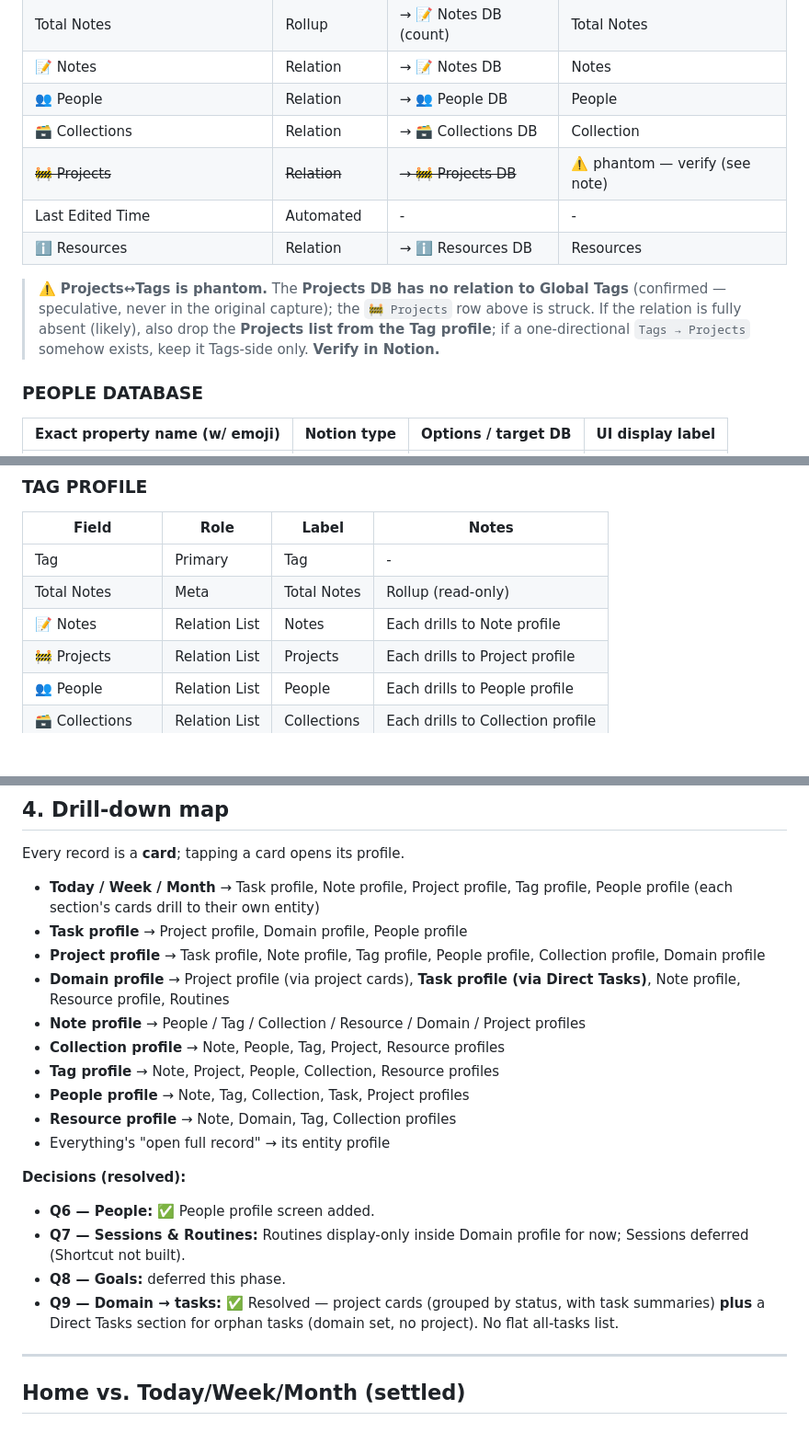
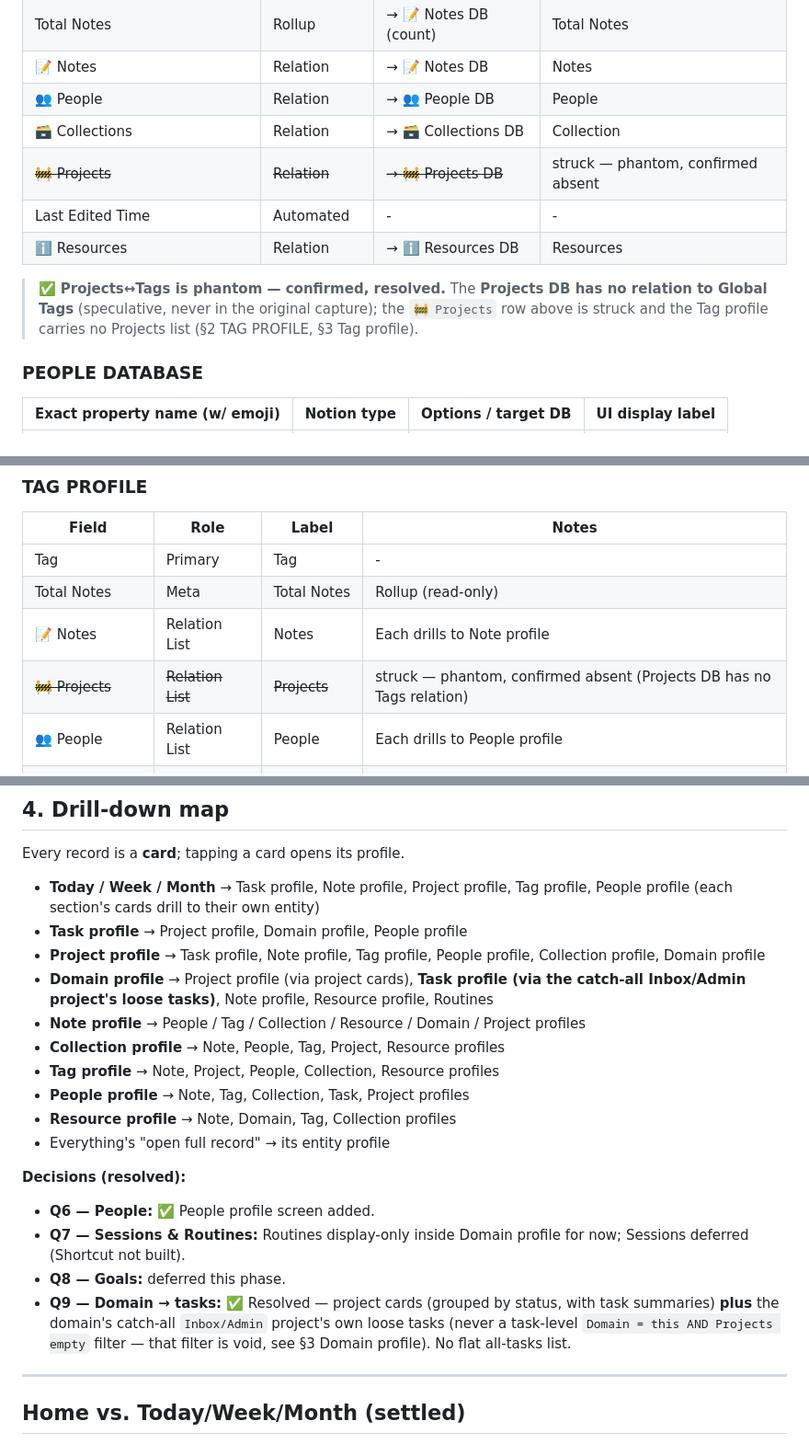
Before and after one commit to renita-smith/RenitaOS, a Markdown page: RenitaOS-Offline-Prep-Worksheet_U2.md, 3 parts joined by grey strips. Shown at 92% size. Rendered like a GitHub page; blank space fills up the shorter version.

```diff
--- a/RenitaOS-Offline-Prep-Worksheet_U2.md
+++ b/RenitaOS-Offline-Prep-Worksheet_U2.md
@@ -47,11 +47,11 @@
 | 📝 Notes | Relation | → 📝 Notes DB | Notes |
 | 👥 People | Relation | → 👥 People DB | People |
 | 🗃 Collections | Relation | → 🗃 Collections DB | Collection |
-| ~~🚧 Projects~~ | ~~Relation~~ | ~~→ 🚧 Projects DB~~ | ⚠️ phantom — verify (see note) |
+| ~~🚧 Projects~~ | ~~Relation~~ | ~~→ 🚧 Projects DB~~ | struck — phantom, confirmed absent |
 | Last Edited Time | Automated | - | - |
 | ℹ️ Resources | Relation | → ℹ️ Resources DB | Resources |
 
-> ⚠️ **Projects↔Tags is phantom.** The **Projects DB has no relation to Global Tags** (confirmed — speculative, never in the original capture); the `🚧 Projects` row above is struck. If the relation is fully absent (likely), also drop the **Projects list from the Tag profile**; if a one-directional `Tags → Projects` somehow exists, keep it Tags-side only. **Verify in Notion.**
+> ✅ **Projects↔Tags is phantom — confirmed, resolved.** The **Projects DB has no relation to Global Tags** (speculative, never in the original capture); the `🚧 Projects` row above is struck and the Tag profile carries no Projects list (§2 TAG PROFILE, §3 Tag profile).
 
 ### PEOPLE DATABASE
 | Exact property name (w/ emoji) | Notion type | Options / target DB | UI display label |
@@ -298,7 +300,7 @@ Roles: *primary* (hero), *body* (rich-text block content), *meta* (small chip),
 | Tag | Primary | Tag | - |
 | Total Notes | Meta | Total Notes | Rollup (read-only) |
 | 📝 Notes | Relation List | Notes | Each drills to Note profile |
-| 🚧 Projects | Relation List | Projects | Each drills to Project profile |
+| ~~🚧 Projects~~ | ~~Relation List~~ | ~~Projects~~ | struck — phantom, confirmed absent (Projects DB has no Tags relation) |
 | 👥 People | Relation List | People | Each drills to People profile |
 | 🗃 Collections | Relation List | Collections | Each drills to Collection profile |
 | ℹ️ Resources | Relation List | Resources | Each drills to Resource profile |
@@ -393,7 +394,7 @@ Every record is a **card**; tapping a card opens its profile.
 - **Today / Week / Month** → Task profile, Note profile, Project profile, Tag profile, People profile (each section's cards drill to their own entity)
 - **Task profile** → Project profile, Domain profile, People profile
 - **Project profile** → Task profile, Note profile, Tag profile, People profile, Collection profile, Domain profile
-- **Domain profile** → Project profile (via project cards), **Task profile (via Direct Tasks)**, Note profile, Resource profile, Routines
+- **Domain profile** → Project profile (via project cards), **Task profile (via the catch-all Inbox/Admin project's loose tasks)**, Note profile, Resource profile, Routines
 - **Note profile** → People / Tag / Collection / Resource / Domain / Project profiles
 - **Collection profile** → Note, People, Tag, Project, Resource profiles
 - **Tag profile** → Note, Project, People, Collection, Resource profiles
@@ -405,7 +406,7 @@ Every record is a **card**; tapping a card opens its profile.
 - **Q6 — People:** ✅ People profile screen added.
 - **Q7 — Sessions & Routines:** Routines display-only inside Domain profile for now; Sessions deferred (Shortcut not built).
 - **Q8 — Goals:** deferred this phase.
-- **Q9 — Domain → tasks:** ✅ Resolved — project cards (grouped by status, with task summaries) **plus** a Direct Tasks section for orphan tasks (domain set, no project). No flat all-tasks list.
+- **Q9 — Domain → tasks:** ✅ Resolved — project cards (grouped by status, with task summaries) **plus** the domain's catch-all `Inbox/Admin` project's own loose tasks (never a task-level `Domain = this AND Projects empty` filter — that filter is void, see §3 Domain profile). No flat all-tasks list.
 
 ---
 
```
Also changed, not shown: other parts of RenitaOS-Offline-Prep-Worksheet_U2.md (+10 -9 lines).
